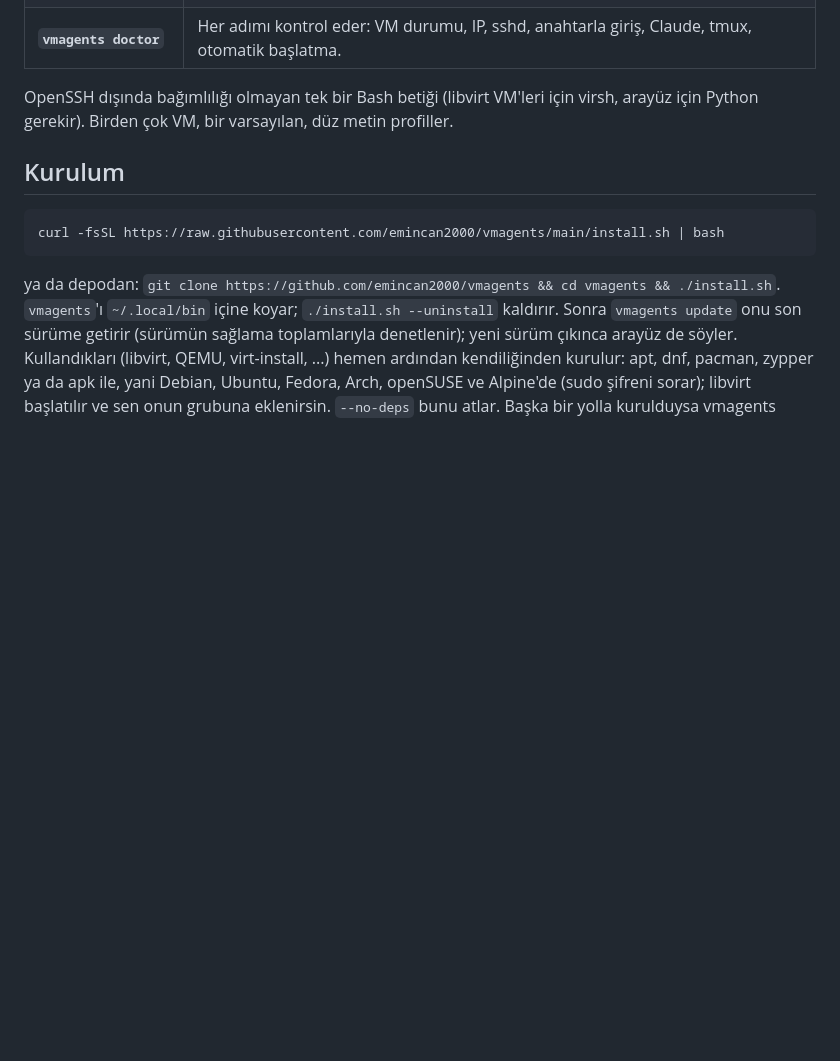
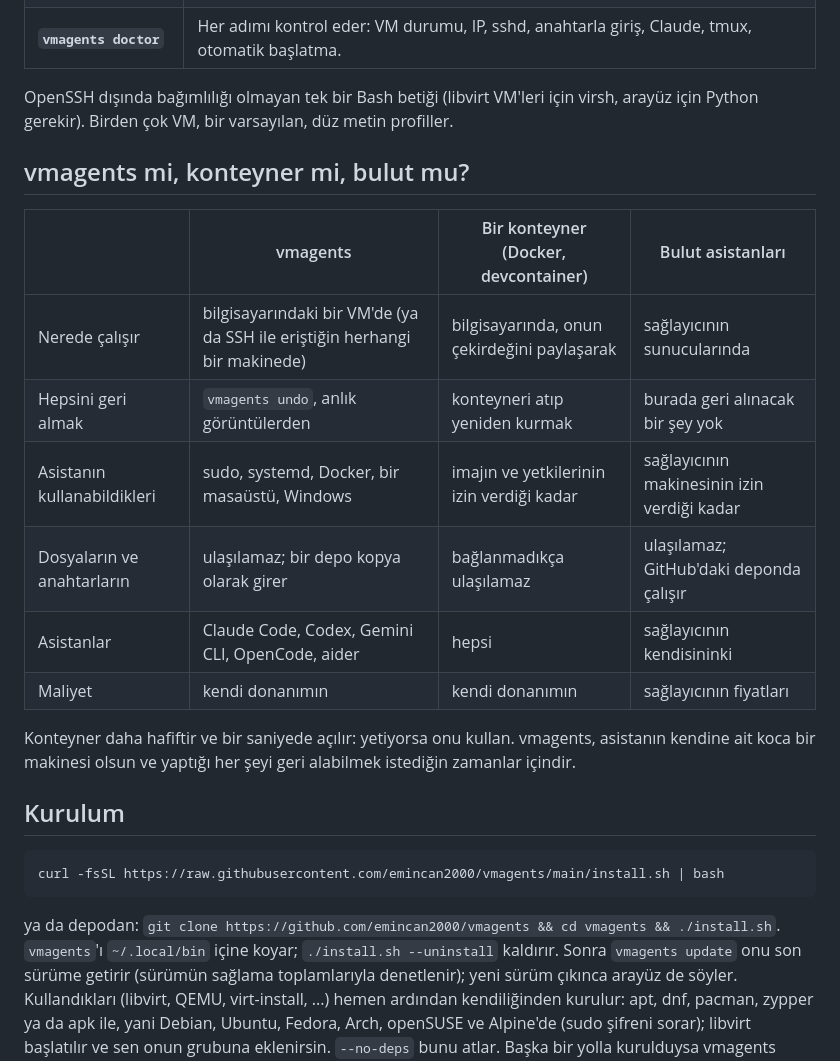
Before and after one commit to 0anes0/vmagents, a Markdown page: README.tr.md, the part around one of its changes. Drawn GitHub-style; blank space fills up the shorter version.

````diff
--- a/README.tr.md
+++ b/README.tr.md
@@ -74,6 +81,21 @@ arayüzünden** yap: `vmagents ui`
 OpenSSH dışında bağımlılığı olmayan tek bir Bash betiği (libvirt VM'leri için
 virsh, arayüz için Python gerekir). Birden çok VM, bir varsayılan, düz metin profiller.
 
+## vmagents mi, konteyner mi, bulut mu?
+
+| | vmagents | Bir konteyner (Docker, devcontainer) | Bulut asistanları |
+|---|---|---|---|
+| Nerede çalışır | bilgisayarındaki bir VM'de (ya da SSH ile eriştiğin herhangi bir makinede) | bilgisayarında, onun çekirdeğini paylaşarak | sağlayıcının sunucularında |
+| Hepsini geri almak | `vmagents undo`, anlık görüntülerden | konteyneri atıp yeniden kurmak | burada geri alınacak bir şey yok |
+| Asistanın kullanabildikleri | sudo, systemd, Docker, bir masaüstü, Windows | imajın ve yetkilerinin izin verdiği kadar | sağlayıcının makinesinin izin verdiği kadar |
+| Dosyaların ve anahtarların | ulaşılamaz; bir depo kopya olarak girer | bağlanmadıkça ulaşılamaz | ulaşılamaz; GitHub'daki deponda çalışır |
+| Asistanlar | Claude Code, Codex, Gemini CLI, OpenCode, aider | hepsi | sağlayıcının kendisininki |
+| Maliyet | kendi donanımın | kendi donanımın | sağlayıcının fiyatları |
+
+Konteyner daha hafiftir ve bir saniyede açılır: yetiyorsa onu kullan.
+vmagents, asistanın kendine ait koca bir makinesi olsun ve yaptığı her şeyi
+geri alabilmek istediğin zamanlar içindir.
+
 ## Kurulum
 
 ```sh
````
Also changed, not shown: other parts of README.tr.md (+29 -17 lines), CONTRIBUTING.md (added, +38 -0 lines), README.md (+44 -17 lines), SECURITY.md (added, +22 -0 lines), docs/demo.gif (added), 7 other files.
